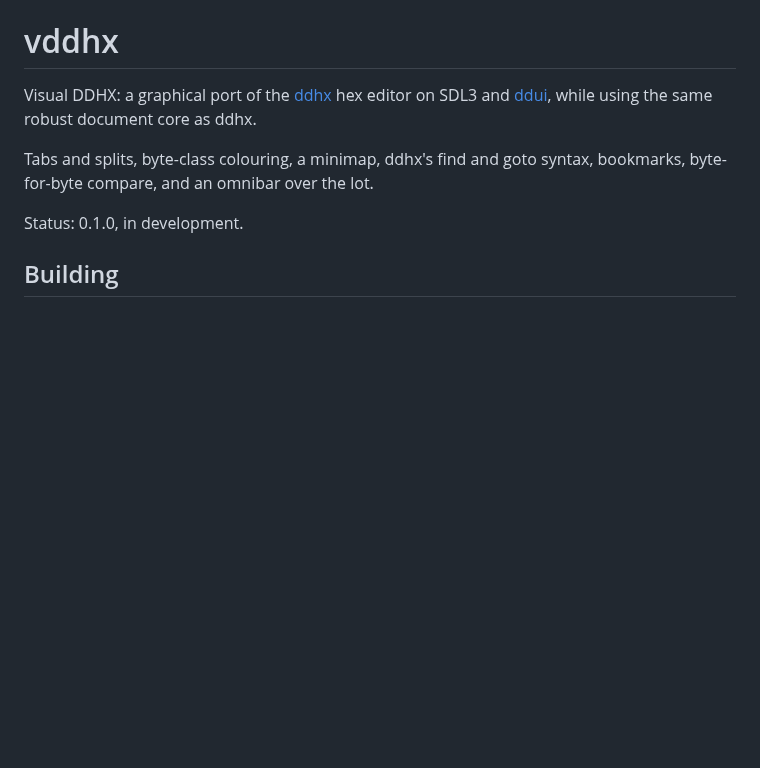
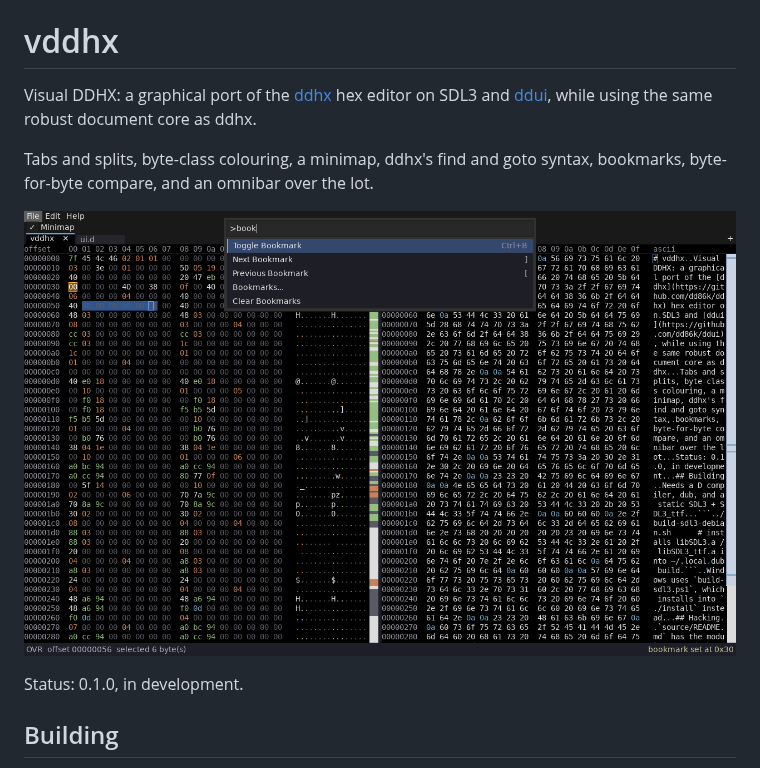
Before and after one commit to dd86k/vddhx, a Markdown page: README.md, the part around the change. Drawn GitHub-style; pictures changed too: assets/screenshot.png (added); blank space fills up the shorter version.

Commit message:
README: Add screenshot

```diff
--- a/README.md
+++ b/README.md
@@ -5,6 +5,8 @@ SDL3 and [ddui](https://github.com/dd86k/ddui), while using the same robust docu
 
 Tabs and splits, byte-class colouring, a minimap, ddhx's find and goto syntax,
 bookmarks, byte-for-byte compare, and an omnibar over the lot.
+
+![vddhx: two panes and the omnibar](assets/screenshot.png)
 
 Status: 0.1.0, in development.
 
```
